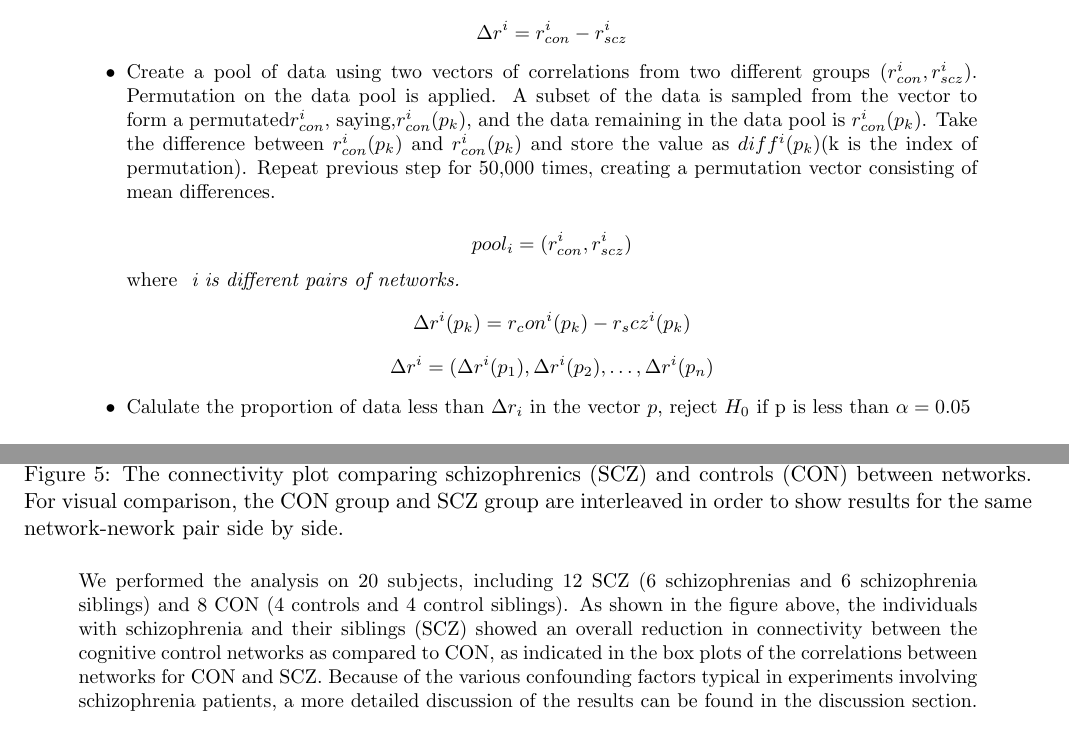
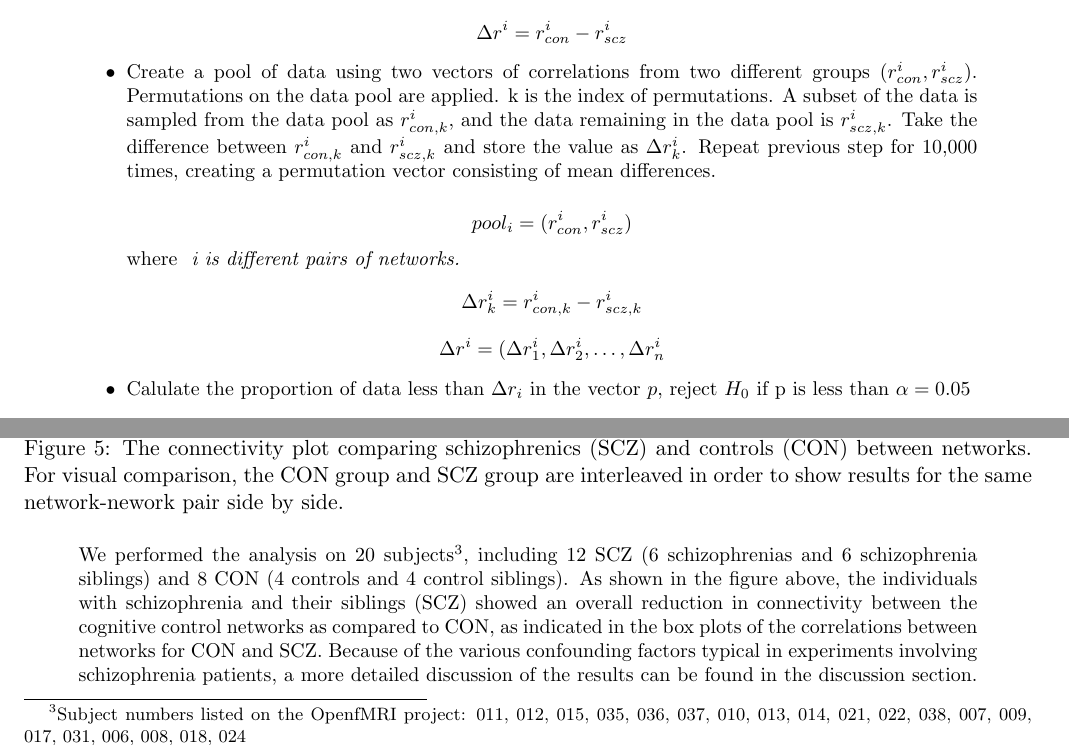
Before and after one commit to berkeley-stat159/project-gamma, a LaTeX document (paper/report.tex): two parts of pages 5 and 6 of 10, joined at a grey line, cut so that both start at the same text. Compiled offline with pdfLaTeX.

Commit message:
refining paper

```diff
--- a/paper/report.tex
+++ b/paper/report.tex
@@ -255,16 +255,15 @@ For each pair of networks, $$i \in \{ bFP-CO, bDMN-CER, bCO-CER, bDMN-CO, bFP-CE
 
 $$ \Delta r^i =  r_{con}^i - r_{scz}^i $$
 
-\item  Create a pool of data using two vectors of correlations from two different groups ($r_{con}^i, r_{scz}^i$). Permutation on the data pool is applied. A subset of the data is sampled from the vector to form a permutated$ r_{con}^i$, saying,$ r_{con}^i(p_k)$, and the data remaining in the data pool is $r_{con}^i(p_k)$. Take the difference between $ r_{con}^i(p_k)$ and  $r_{con}^i(p_k)$ and store the value as $diff^i(p_k)$(k is the index of permutation). Repeat previous step for 50,000 times, creating a permutation vector consisting of mean differences.
+\item  Create a pool of data using two vectors of correlations from two different groups ($r_{con}^i, r_{scz}^i$). Permutations on the data pool are applied. k is the index of permutations. A subset of the data is sampled from the data pool as $ r_{con, k}^i$, and the data remaining in the data pool is $r_{scz, k}^i$. Take the difference between $ r_{con, k}^i$ and  $r_{scz, k}^i$ and store the value as $\Delta r_{k}^i$. Repeat previous step for 10,000 times, creating a permutation vector consisting of mean differences.
 
 $$ pool_{i} = (r_{con}^i, r_{scz}^i) $$ where \textit{ i is different pairs of networks.}
-$$ \Delta r^i(p_k) = r_con^i(p_k) - r_scz^i(p_k) $$
-$$ \Delta r^i = (\Delta r^i(p_1), \Delta r^i(p_2), \dots, \Delta r^i(p_n) $$
+$$ \Delta r_{k}^i = r_{con,k}^i - r_{scz,k}^i $$
+$$ \Delta r^i = (\Delta r_{1}^i, \Delta r_{2}^i, \dots, \Delta r_{n}^i $$
 
-\item Calulate the proportion of data less than $\Delta r_i$ in the vector $p$, reject $H_0$ if p is less than $\alpha = 0.05$
+\item Calulate the proportion of data less than $\Delta r_{i}$ in the vector $p$, reject $H_0$ if p is less than $\alpha = 0.05$
 
 \end{itemize}
-
 
 \section{Results}
 
@@ -300,8 +299,8 @@ The t-values associated with the coefficient estimates of the activation pattern
 \caption{The connectivity plot comparing schizophrenics (SCZ) and controls (CON) between networks. For visual comparison, the CON group and SCZ group are interleaved in order to show results for the same network-nework pair side by side.}
 \end{figure}
 
-We performed the analysis on 20 subjects, including 12 SCZ (6 schizophrenias and 6 schizophrenia siblings) and 8 CON (4 controls and 4 control siblings). As shown in the figure above, the individuals with schizophrenia and their siblings (SCZ) showed an overall reduction in connectivity between the cognitive control networks as compared to CON, as indicated in the box plots of the correlations between networks for CON and SCZ. Because of the various confounding factors typical in experiments involving schizophrenia patients, a more detailed discussion of the results can be found in the discussion section.
-To statistically quantify the group-level differences, permutation tests were conducted in different pairs of networks as outlined in the method section. We found that all of the test rejected the null hypothesis, suggesting that the mean network-network correlation values of CON groups are significantly less than those of SCZ group \footnote{The results were generated from our analysis scripts, and can be found in the results folder at \textit{connectivity\_permutation\_result.csv}}.
+We performed the analysis on 20 subjects\footnote{Subject numbers listed on the OpenfMRI project: 011, 012, 015, 035, 036, 037, 010, 013, 014, 021, 022, 038, 007, 009, 017, 031, 006, 008, 018, 024}, including 12 SCZ (6 schizophrenias and 6 schizophrenia siblings) and 8 CON (4 controls and 4 control siblings). As shown in the figure above, the individuals with schizophrenia and their siblings (SCZ) showed an overall reduction in connectivity between the cognitive control networks as compared to CON, as indicated in the box plots of the correlations between networks for CON and SCZ. Because of the various confounding factors typical in experiments involving schizophrenia patients, a more detailed discussion of the results can be found in the discussion section.
+To statistically quantify the group-level differences, permutation tests were conducted in different pairs of networks as outlined in the method section. We found that all of the test rejected the null hypothesis, suggesting that the mean network-network correlation values of SCZ groups are significantly less than those of CON group \footnote{The results were generated from our analysis scripts, and can be found in the results folder at \textit{connectivity\_permutation\_result.csv}}.
 
 Within-network correlations are not within the scope of our analysis, but a graph showing the results for within-network correlations, included in the appendix, showed similar reductions.
 
```
Also changed, not shown: code/network_analysis.py (+0 -2 lines), code/utils/connectivity_utils.py (+1 -1 lines).
